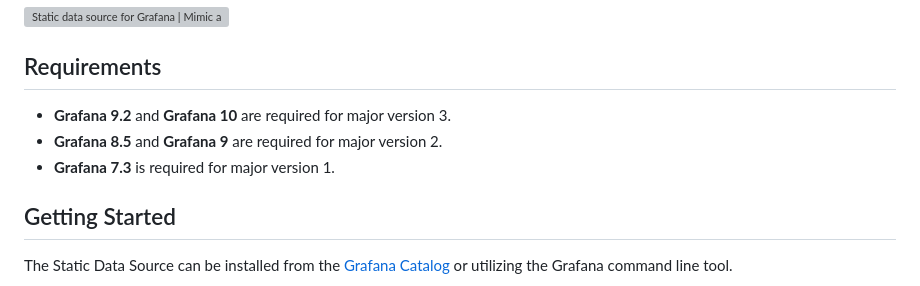
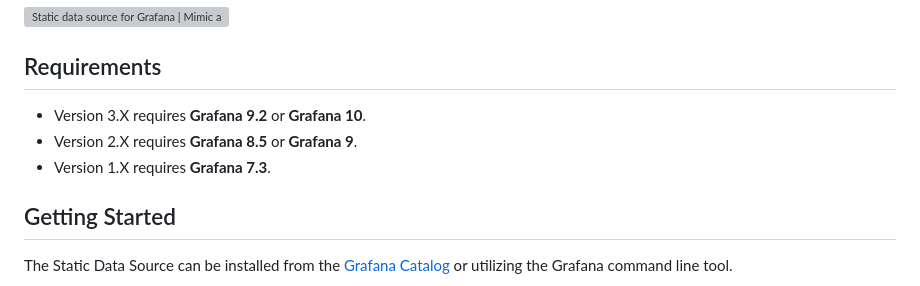
Before and after one commit to VolkovLabs/business-input, a Markdown page: README.md, the part around the change. GitHub-like rendering; grey boxes are pictures that could not be loaded.

```diff
--- a/README.md
+++ b/README.md
@@ -16,9 +16,9 @@ The Static Data Source is a plugin for Grafana that allows storing and emulating
 
 ## Requirements
 
-- **Grafana 9.2** and **Grafana 10** are required for major version 3.
-- **Grafana 8.5** and **Grafana 9** are required for major version 2.
-- **Grafana 7.3** is required for major version 1.
+- Version 3.X requires **Grafana 9.2** or **Grafana 10**.
+- Version 2.X requires **Grafana 8.5** or **Grafana 9**.
+- Version 1.X requires **Grafana 7.3**.
 
 ## Getting Started
 
```
